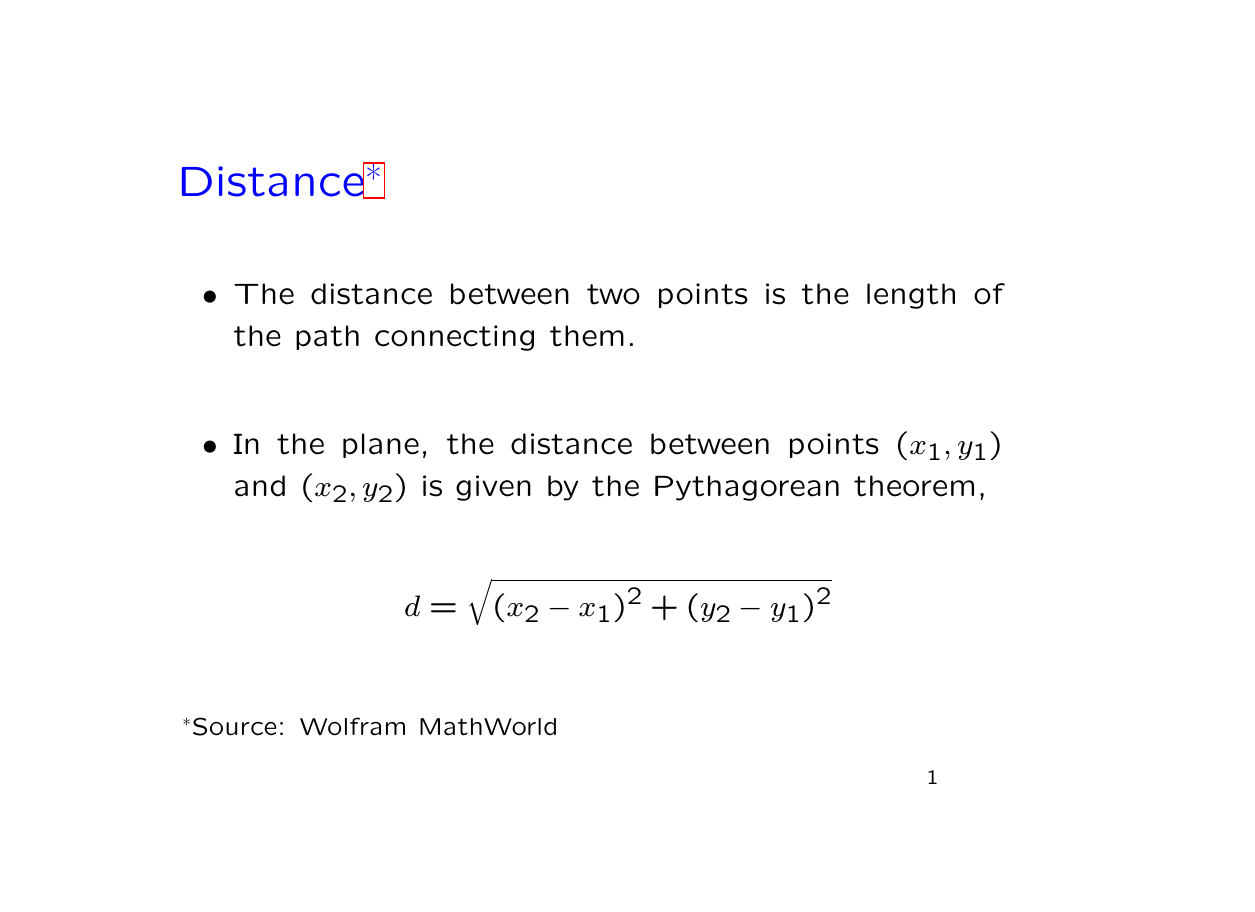
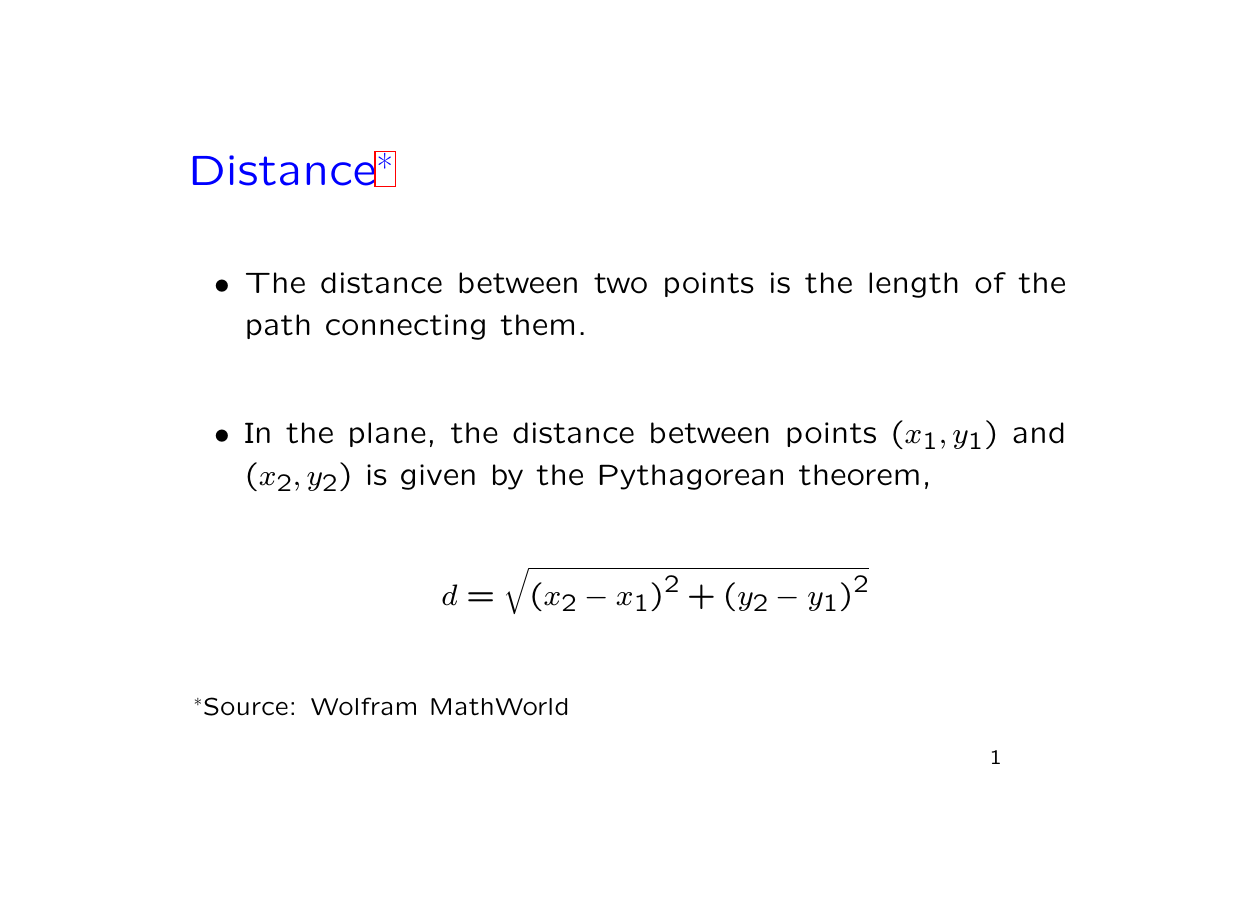
Before and after one commit to jintonic/munich-psa, LaTeX slides (memo/memo.tex, which reads memo/preamble.tex): the whole page. Compiled offline with pdfLaTeX.

Commit message:
git-svn-id: file:///home/jingliu/home/jing.liu/svn/PSA@515 a066fb6a-a811-11dc-9a5e-f027034fa78f

```diff
--- a/memo/memo.tex
+++ b/memo/memo.tex
@@ -1,4 +1,4 @@
-\documentclass[landscape]{slides}
+\documentclass[a4paper,landscape]{slides}
 \input{preamble}
 
 \begin{document}
--- a/memo/preamble.tex
+++ b/memo/preamble.tex
@@ -1,4 +1,4 @@
-\usepackage[landscape]{geometry}
+\usepackage{geometry}
 
 %\usepackage[reals]{layout} %provide \layout macro to show current page layout
 
```
